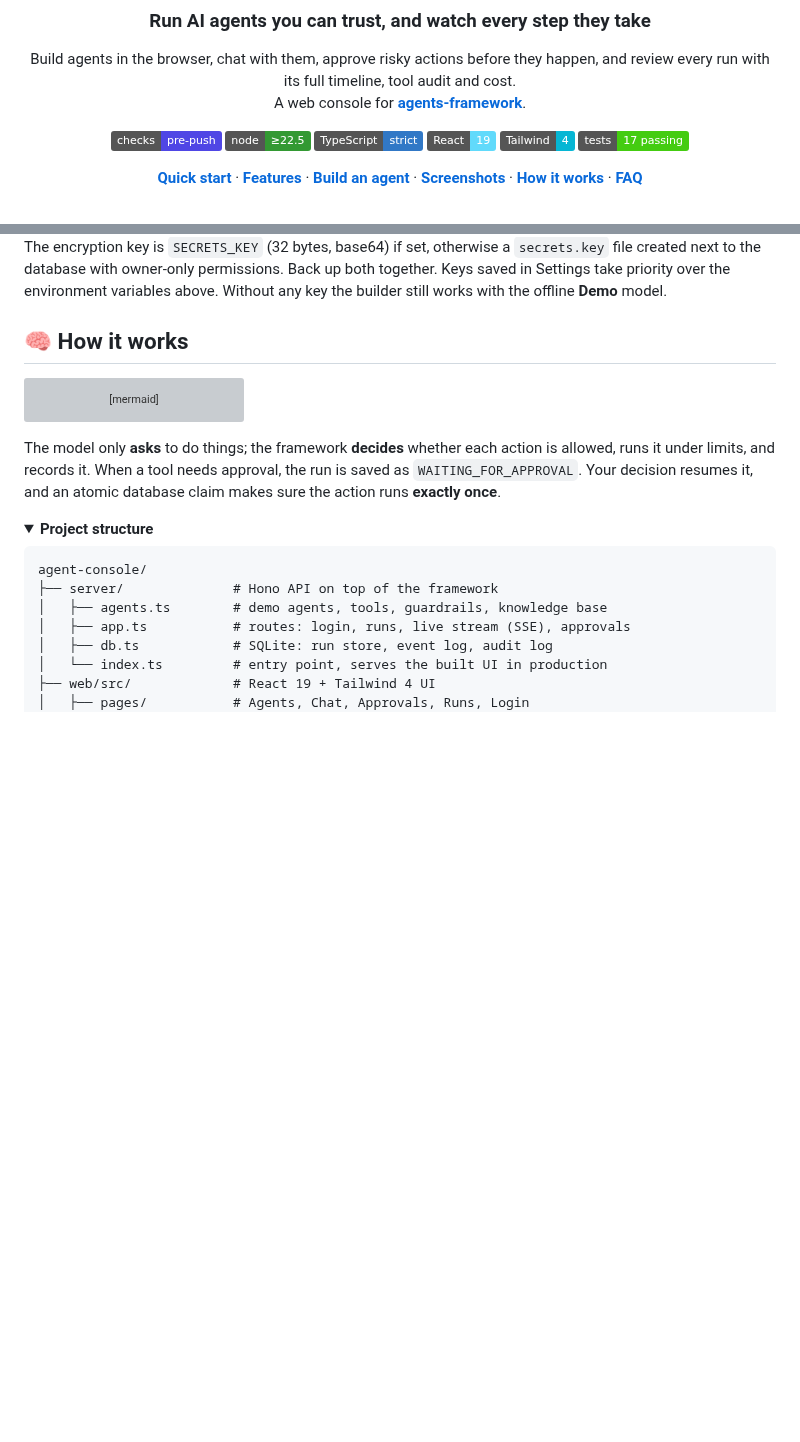
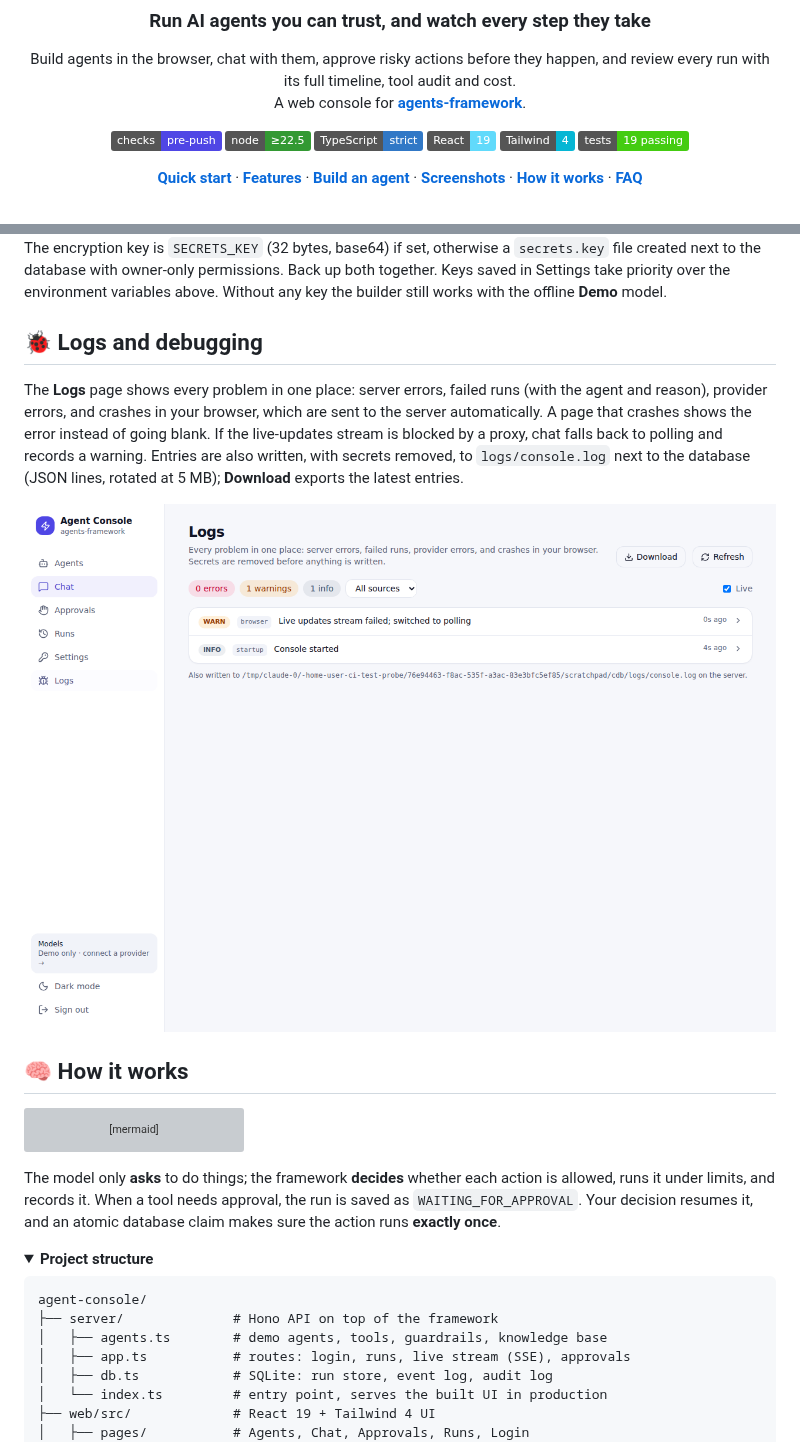
Before and after one commit to Abdelrahman-sadek/agent-console, a Markdown page: README.md, 2 parts joined by grey strips. GitHub-like rendering; pictures changed too: screenshots/16-logs.png (added); folded sections open; badges without logos; blank space fills up the shorter version; grey boxes are pictures that could not be loaded.

````diff
--- a/README.md
+++ b/README.md
@@ -12,7 +12,7 @@ A web console for **[agents-framework](https://github.com/agent-farmework/agents
 ![TypeScript](https://img.shields.io/badge/TypeScript-strict-3178c6?logo=typescript&logoColor=white)
 ![React](https://img.shields.io/badge/React-19-61dafb?logo=react&logoColor=black)
 ![Tailwind](https://img.shields.io/badge/Tailwind-4-06b6d4?logo=tailwindcss&logoColor=white)
-![Tests](https://img.shields.io/badge/tests-17%20passing-brightgreen)
+![Tests](https://img.shields.io/badge/tests-19%20passing-brightgreen)
 
 [**Quick start**](#-quick-start) · [**Features**](#-features) · [**Build an agent**](#-build-your-own-agent) · [**Screenshots**](#-screenshots) · [**How it works**](#-how-it-works) · [**FAQ**](#-faq)
 
@@ -179,6 +179,12 @@ Open **Settings**, pick a provider, paste its key and press **Save & test**. The
 
 The encryption key is `SECRETS_KEY` (32 bytes, base64) if set, otherwise a `secrets.key` file created next to the database with owner-only permissions. Back up both together. Keys saved in Settings take priority over the environment variables above. Without any key the builder still works with the offline **Demo** model.
 
+## 🐞 Logs and debugging
+
+The **Logs** page shows every problem in one place: server errors, failed runs (with the agent and reason), provider errors, and crashes in your browser, which are sent to the server automatically. A page that crashes shows the error instead of going blank. If the live-updates stream is blocked by a proxy, chat falls back to polling and records a warning. Entries are also written, with secrets removed, to `logs/console.log` next to the database (JSON lines, rotated at 5 MB); **Download** exports the latest entries.
+
+<img src="screenshots/16-logs.png" alt="Logs page" width="760" />
+
 ## 🧠 How it works
 
 ```mermaid
````
Also changed, not shown: 11 other files.
